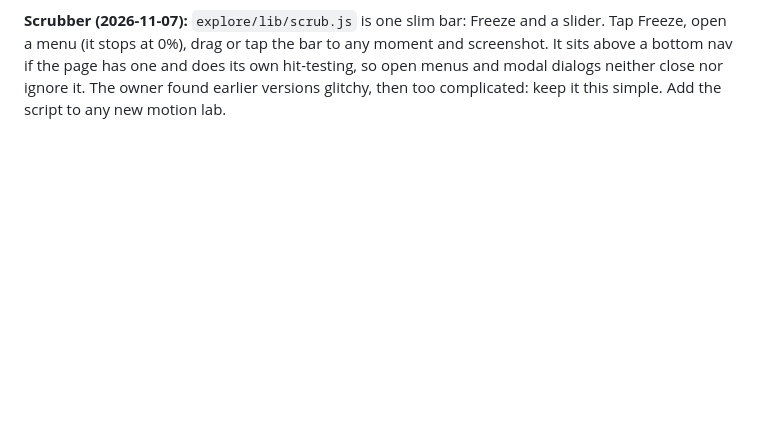
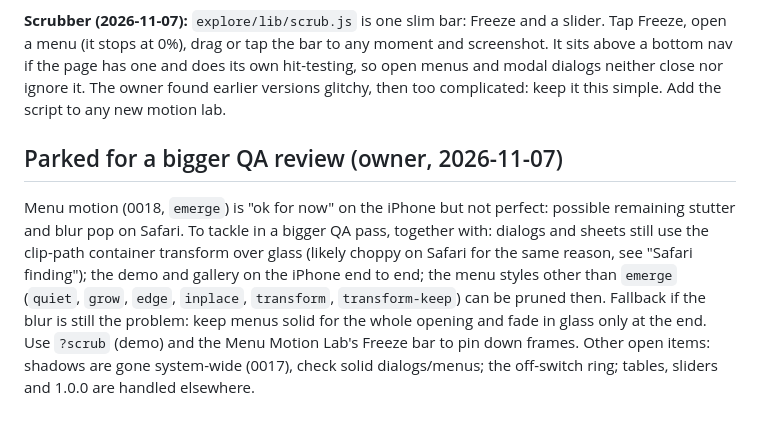
Before and after one commit to 4RK0S4H4/s4-material, a Markdown page: docs/NEXT.md, the part around the change. Drawn GitHub-style; blank space fills up the shorter version.

Commit message:
NEXT: park menu motion and Safari motion for a QA review
Co-Authored-By: Claude Sonnet 5.5 <noreply@anthropic.com>
Claude-Session: https://claude.ai/code/session_0147K3pdcyMJxLHJUSBTZHpo

```diff
--- a/docs/NEXT.md
+++ b/docs/NEXT.md
@@ -194,3 +194,7 @@ NOTE: demo/ keeps its own copy of orion.css/orion.js; `npm run build` now regene
 **Safari finding (2026-11-07):** clip-path does not clip backdrop-filter in WebKit. `emerge` (menus) now animates the box instead. The **container transform for dialogs and sheets still uses clip-path over glass** and very likely has the same problem on iPhone (the owner reported it earlier as choppy). Next: the same fix there (animate the box, or keep the surface solid and unblurred while it moves and only turn on glass after landing, which it already tries), then ask the owner to check.
 
 **Scrubber (2026-11-07):** `explore/lib/scrub.js` is one slim bar: Freeze and a slider. Tap Freeze, open a menu (it stops at 0%), drag or tap the bar to any moment and screenshot. It sits above a bottom nav if the page has one and does its own hit-testing, so open menus and modal dialogs neither close nor ignore it. The owner found earlier versions glitchy, then too complicated: keep it this simple. Add the script to any new motion lab.
+
+## Parked for a bigger QA review (owner, 2026-11-07)
+Menu motion (0018, `emerge`) is "ok for now" on the iPhone but not perfect: possible remaining stutter and blur pop on Safari. To tackle in a bigger QA pass, together with: dialogs and sheets still use the clip-path container transform over glass (likely choppy on Safari for the same reason, see "Safari finding"); the demo and gallery on the iPhone end to end; the menu styles other than `emerge` (`quiet`, `grow`, `edge`, `inplace`, `transform`, `transform-keep`) can be pruned then. Fallback if the blur is still the problem: keep menus solid for the whole opening and fade in glass only at the end. Use `?scrub` (demo) and the Menu Motion Lab's Freeze bar to pin down frames.
+Other open items: shadows are gone system-wide (0017), check solid dialogs/menus; the off-switch ring; tables, sliders and 1.0.0 are handled elsewhere.
```
